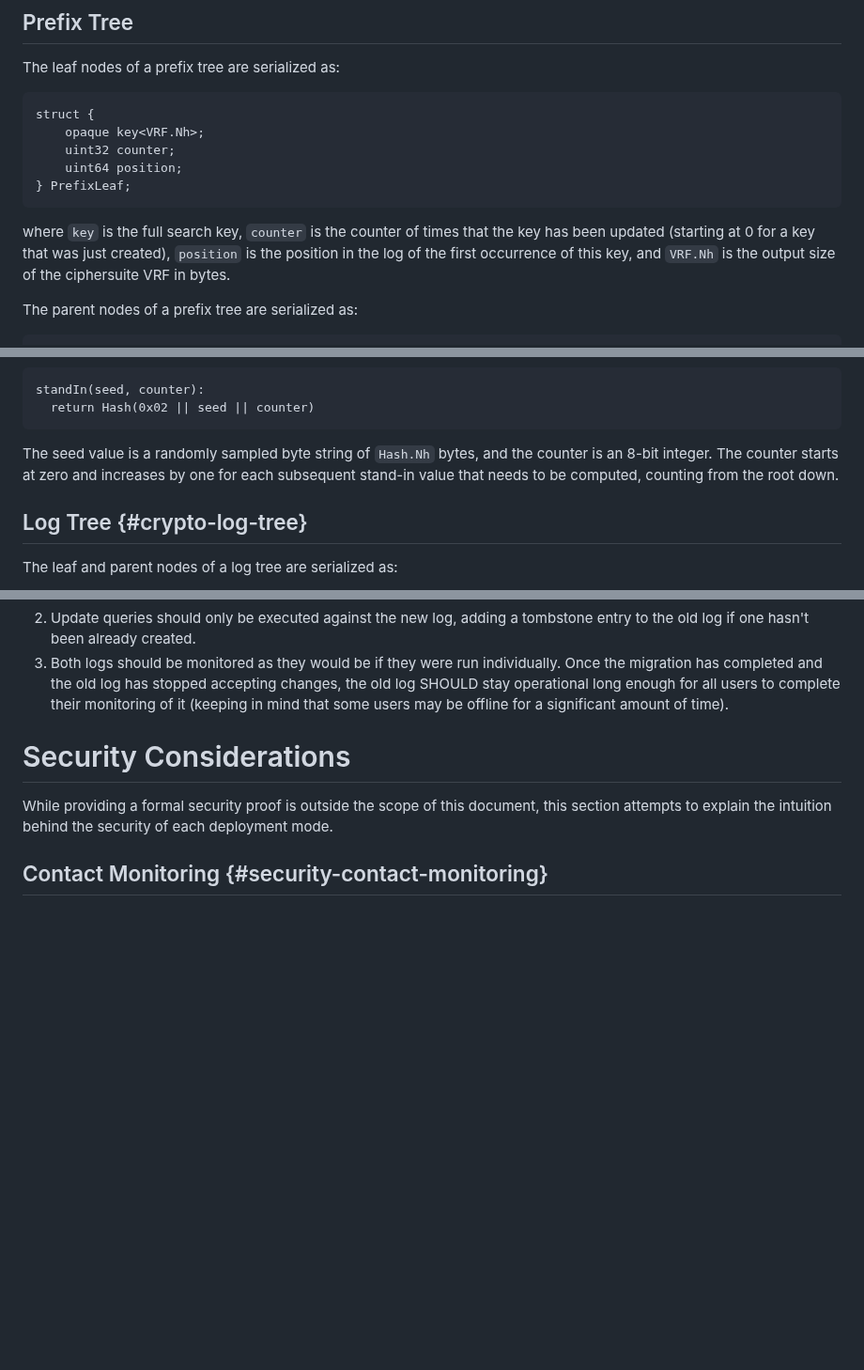
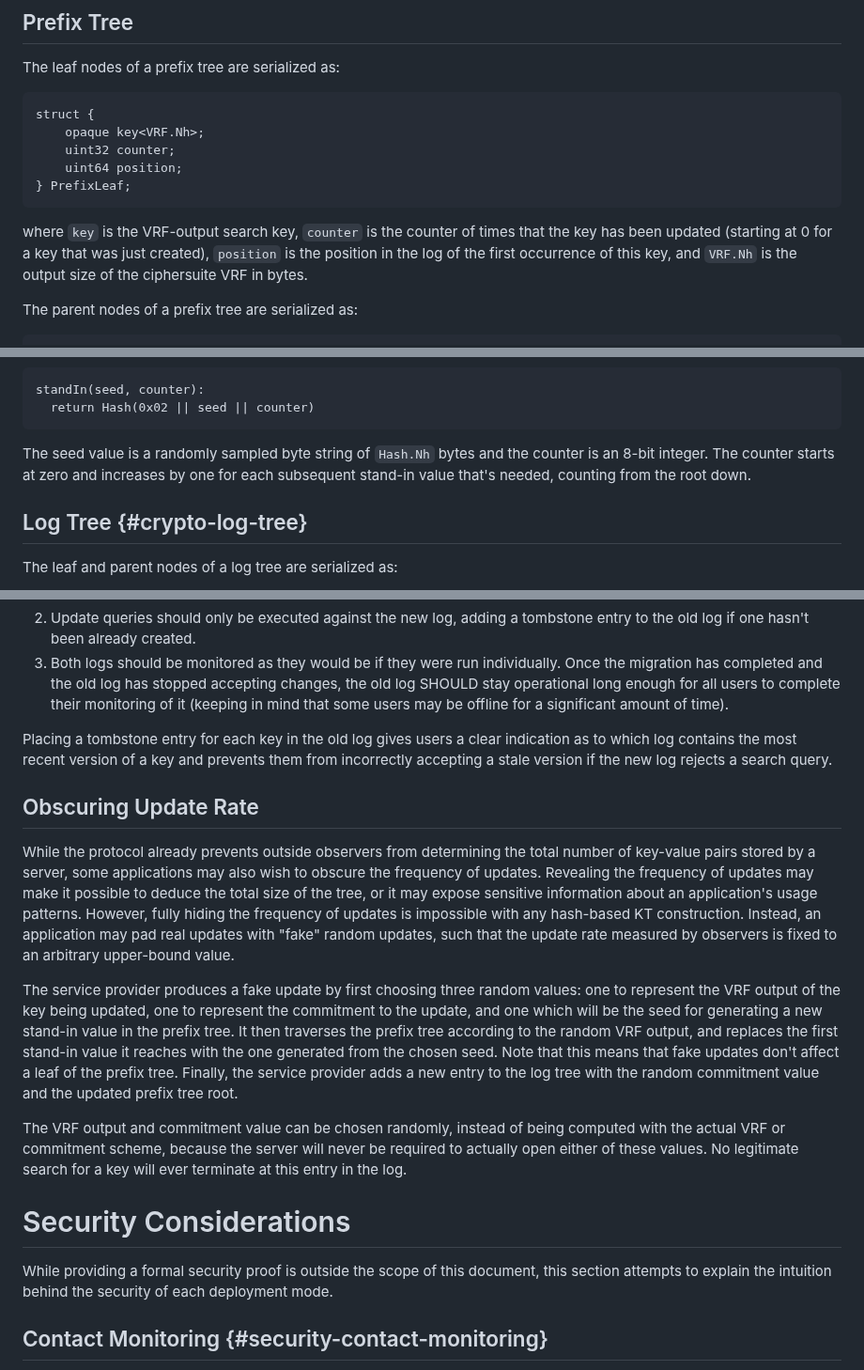
Before and after one commit to Bren2010/draft-key-transparency, a Markdown page: draft-mcmillion-key-transparency.md, 3 parts joined by grey strips. Shown at 94% size. Drawn GitHub-style; blank space fills up the shorter version.

Commit message:
Write a short section on obscuring update rate.

```diff
--- a/draft-mcmillion-key-transparency.md
+++ b/draft-mcmillion-key-transparency.md
@@ -650,7 +650,7 @@ struct {
 } PrefixLeaf;
 ~~~
 
-where `key` is the full search key, `counter` is the counter of times that the
+where `key` is the VRF-output search key, `counter` is the counter of times that the
 key has been updated (starting at 0 for a key that was just created), `position`
 is the position in the log of the first occurrence of this key, and `VRF.Nh` is
 the output size of the ciphersuite VRF in bytes.
@@ -690,9 +690,9 @@ standIn(seed, counter):
   return Hash(0x02 || seed || counter)
 ~~~
 
-The seed value is a randomly sampled byte string of `Hash.Nh` bytes, and the
+The seed value is a randomly sampled byte string of `Hash.Nh` bytes and the
 counter is an 8-bit integer. The counter starts at zero and increases by one for
-each subsequent stand-in value that needs to be computed, counting from the root
+each subsequent stand-in value that's needed, counting from the root
 down.
 
 ## Log Tree {#crypto-log-tree}
@@ -1418,6 +1418,37 @@ look like:
    complete their monitoring of it (keeping in mind that some users may be
    offline for a significant amount of time).
 
+Placing a tombstone entry for each key in the old log gives users a clear
+indication as to which log contains the most recent version of a key and
+prevents them from incorrectly accepting a stale version if the new log rejects
+a search query.
+
+## Obscuring Update Rate
+
+While the protocol already prevents outside observers from determining the total
+number of key-value pairs stored by a server, some applications may also wish to
+obscure the frequency of updates. Revealing the frequency of updates may make it
+possible to deduce the total size of the tree, or it may expose sensitive
+information about an application's usage patterns. However, fully hiding the
+frequency of updates is impossible with any hash-based KT construction. Instead,
+an application may pad real updates with "fake" random updates, such that the
+update rate measured by observers is fixed to an arbitrary upper-bound value.
+
+The service provider produces a fake update by first choosing three random
+values: one to represent the VRF output of the key being updated, one to
+represent the commitment to the update, and one which will be the seed for
+generating a new stand-in value in the prefix tree. It then traverses the prefix
+tree according to the random VRF output, and replaces the first stand-in value
+it reaches with the one generated from the chosen seed. Note that this means
+that fake updates don't affect a leaf of the prefix tree. Finally, the service
+provider adds a new entry to the log tree with the random commitment value and
+the updated prefix tree root.
+
+The VRF output and commitment value can be chosen randomly, instead of being
+computed with the actual VRF or commitment scheme, because the server will never
+be required to actually open either of these values. No legitimate search for a
+key will ever terminate at this entry in the log.
+
 
 # Security Considerations
 
```
